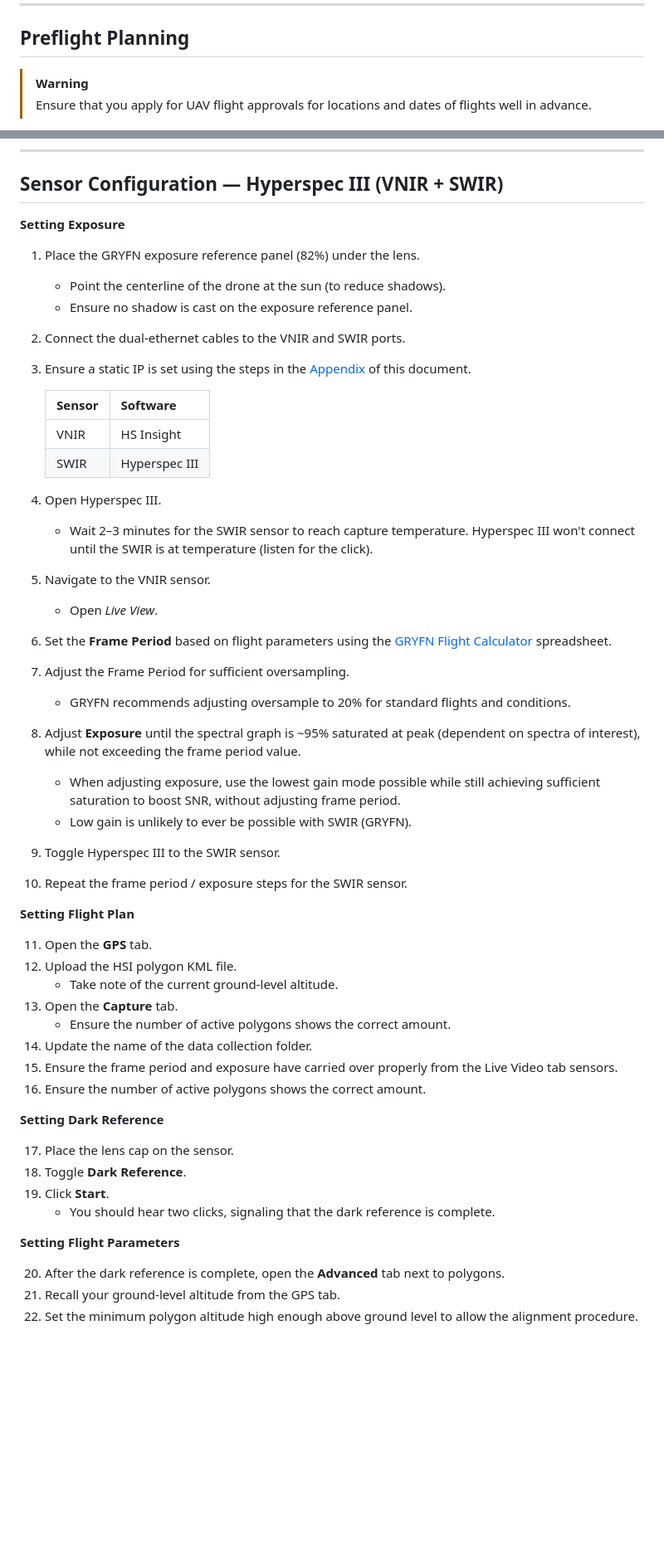
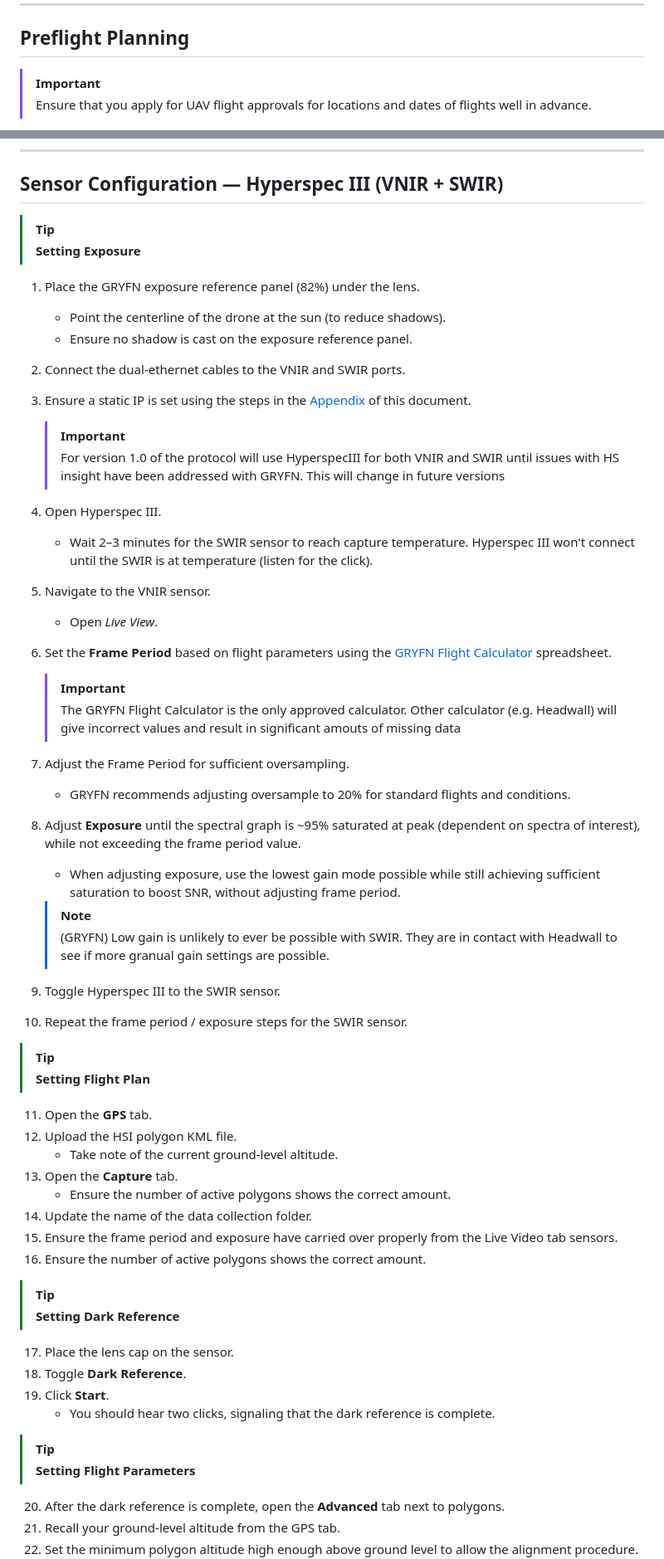
Before and after one commit to ArdenB/APPN-Aerial-Standard-Operating-Procedures, a Markdown page: CALVIS/APPN_CALViS_FieldBook_Rev1.0.md, 2 parts joined by grey strips. Shown at 83% size. Rendered like a GitHub page; blank space fills up the shorter version.

Commit message:
Refactor GOBI Fieldbook for improved clarity and consistency in operational guidelines

```diff
--- a/CALVIS/APPN_CALViS_FieldBook_Rev1.0.md
+++ b/CALVIS/APPN_CALViS_FieldBook_Rev1.0.md
@@ -59,7 +59,7 @@
 
 ## Preflight Planning
 
-> [!WARNING]
+> [!IMPORTANT]
 > Ensure that you apply for UAV flight approvals for locations and dates of
 > flights well in advance.
 
@@ -168,7 +172,8 @@
 
 ## Sensor Configuration — Hyperspec III (VNIR + SWIR)
 
-**Setting Exposure**
+> [!TIP]
+> **Setting Exposure**
 
 1. Place the GRYFN exposure reference panel (82%) under the lens.
    - Point the centerline of the drone at the sun (to reduce shadows).
@@ -177,10 +182,10 @@
 3. Ensure a static IP is set using the steps in the
    [Appendix](#appendix) of this document.
 
-   | Sensor | Software       |
-   | ------ | -------------- |
-   | VNIR   | HS Insight     |
-   | SWIR   | Hyperspec III  |
+	> [!IMPORTANT]
+	> For version 1.0 of the protocol will use HyperspecIII for both
+	> VNIR and SWIR until issues with HS insight have been addressed
+	> with GRYFN. This will change in future versions
 
 4. Open Hyperspec III.
    - Wait 2–3 minutes for the SWIR sensor to reach capture temperature.
@@ -191,6 +196,12 @@
 6. Set the **Frame Period** based on flight parameters using the
    [GRYFN Flight Calculator](https://gryfn.gitbook.io/gryfn-operations/operations/flight-planning/flight-planning-calculator)
    spreadsheet.
+
+   > [!IMPORTANT]
+   > The GRYFN Flight Calculator is the only approved calculator. Other
+   > calculator (e.g. Headwall) will give incorrect values and result in
+   > significant amouts of missing data
+
 7. Adjust the Frame Period for sufficient oversampling.
    - GRYFN recommends adjusting oversample to 20% for standard flights and
      conditions.
@@ -200,11 +211,17 @@
    - When adjusting exposure, use the lowest gain mode possible while still
      achieving sufficient saturation to boost SNR, without adjusting frame
      period.
-   - Low gain is unlikely to ever be possible with SWIR (GRYFN).
+
+   > [!NOTE]
+   > (GRYFN) Low gain is unlikely to ever be possible with SWIR. They are
+   > in contact with Headwall to see if more granual gain settings are
+   > possible.
+
 9. Toggle Hyperspec III to the SWIR sensor.
 10. Repeat the frame period / exposure steps for the SWIR sensor.
 
-**Setting Flight Plan**
+> [!TIP]
+> **Setting Flight Plan**
 
 11. Open the **GPS** tab.
 12. Upload the HSI polygon KML file.
@@ -216,7 +233,8 @@
     Live Video tab sensors.
 16. Ensure the number of active polygons shows the correct amount.
 
-**Setting Dark Reference**
+> [!TIP]
+> **Setting Dark Reference**
 
 17. Place the lens cap on the sensor.
 18. Toggle **Dark Reference**.
@@ -224,7 +242,8 @@
     - You should hear two clicks, signaling that the dark reference is
       complete.
 
-**Setting Flight Parameters**
+> [!TIP]
+> **Setting Flight Parameters**
 
 20. After the dark reference is complete, open the **Advanced** tab next to
     polygons.
```
Also changed, not shown: other parts of CALVIS/APPN_CALViS_FieldBook_Rev1.0.md (+19 -13 lines), GOBI/APPN_GOBI_FieldBook_Rev1.0.md (+8 -9 lines).
